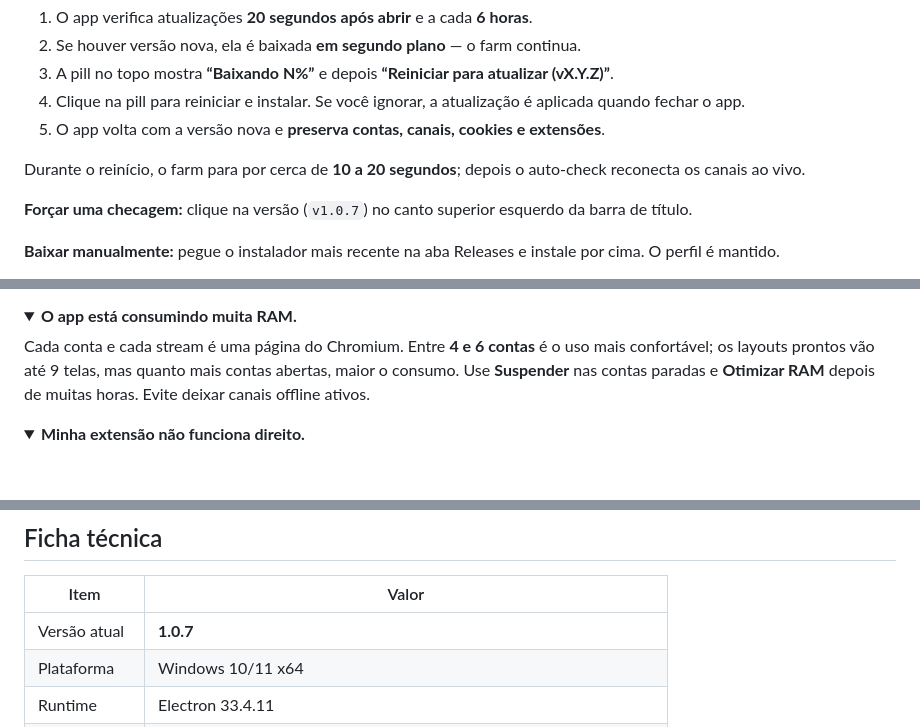
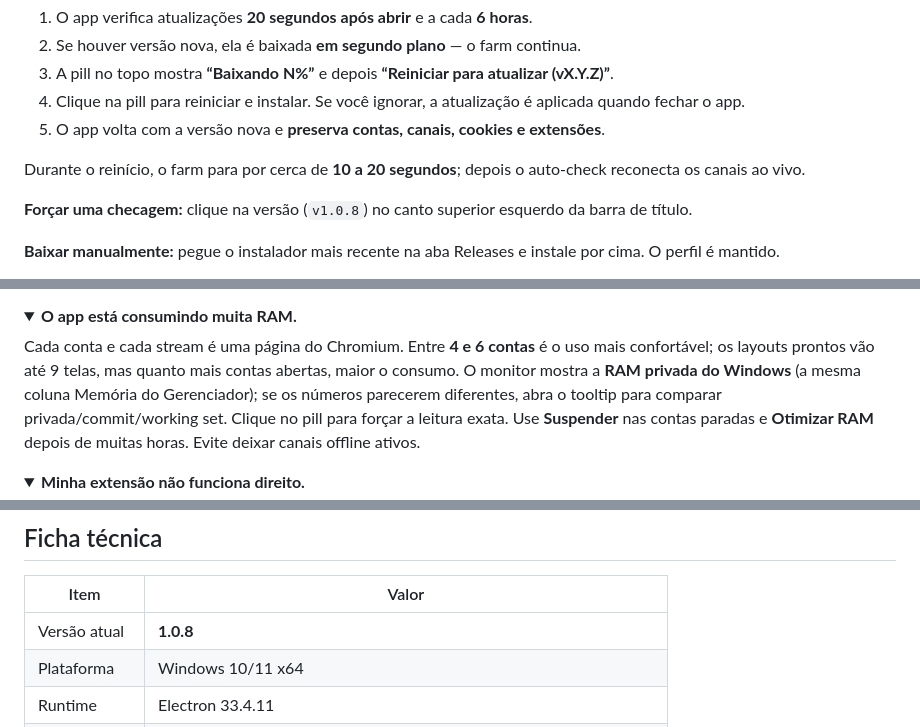
Before and after one commit to VinnyFachiani/NottIdle-Releases, a Markdown page: README.md, 3 parts joined by grey strips. Rendered like a GitHub page; folded sections open; blank space fills up the shorter version.

```diff
--- a/README.md
+++ b/README.md
@@ -325,7 +333,7 @@ O NottIdle se atualiza pelo **GitHub Releases**:
 
 Durante o reinício, o farm para por cerca de **10 a 20 segundos**; depois o auto-check reconecta os canais ao vivo.
 
-**Forçar uma checagem:** clique na versão (`v1.0.7`) no canto superior esquerdo da barra de título.
+**Forçar uma checagem:** clique na versão (`v1.0.8`) no canto superior esquerdo da barra de título.
 
 **Baixar manualmente:** pegue o instalador mais recente na aba Releases e instale por cima. O perfil é mantido.
 
@@ -411,7 +419,7 @@ O auto-check roda a cada 5 minutos. Se o canal ficou offline, o app desconecta e
 <details>
 <summary><strong>O app está consumindo muita RAM.</strong></summary>
 
-Cada conta e cada stream é uma página do Chromium. Entre **4 e 6 contas** é o uso mais confortável; os layouts prontos vão até 9 telas, mas quanto mais contas abertas, maior o consumo. Use **Suspender** nas contas paradas e **Otimizar RAM** depois de muitas horas. Evite deixar canais offline ativos.
+Cada conta e cada stream é uma página do Chromium. Entre **4 e 6 contas** é o uso mais confortável; os layouts prontos vão até 9 telas, mas quanto mais contas abertas, maior o consumo. O monitor mostra a **RAM privada do Windows** (a mesma coluna Memória do Gerenciador); se os números parecerem diferentes, abra o tooltip para comparar privada/commit/working set. Clique no pill para forçar a leitura exata. Use **Suspender** nas contas paradas e **Otimizar RAM** depois de muitas horas. Evite deixar canais offline ativos.
 
 </details>
 
@@ -468,7 +476,7 @@ A atualização não apaga o perfil. Verifique se o app está usando `%APPDATA%\
 
 | Item | Valor |
 |---|---|
-| Versão atual | **1.0.7** |
+| Versão atual | **1.0.8** |
 | Plataforma | Windows 10/11 x64 |
 | Runtime | Electron 33.4.11 |
 | Instalador | NSIS, ~74 MB de download, ~240 MB instalado, instalação por usuário |
```
Also changed, not shown: other parts of README.md (+19 -11 lines).
